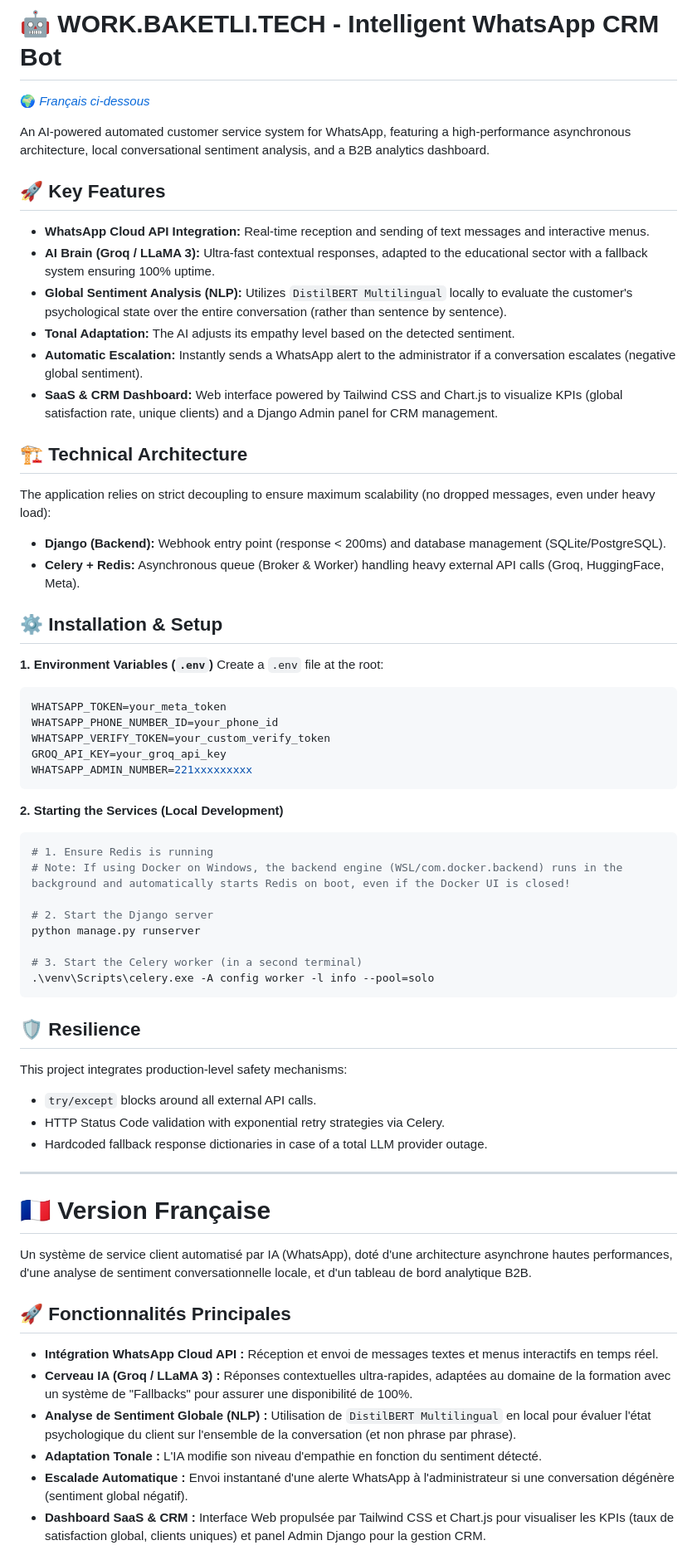
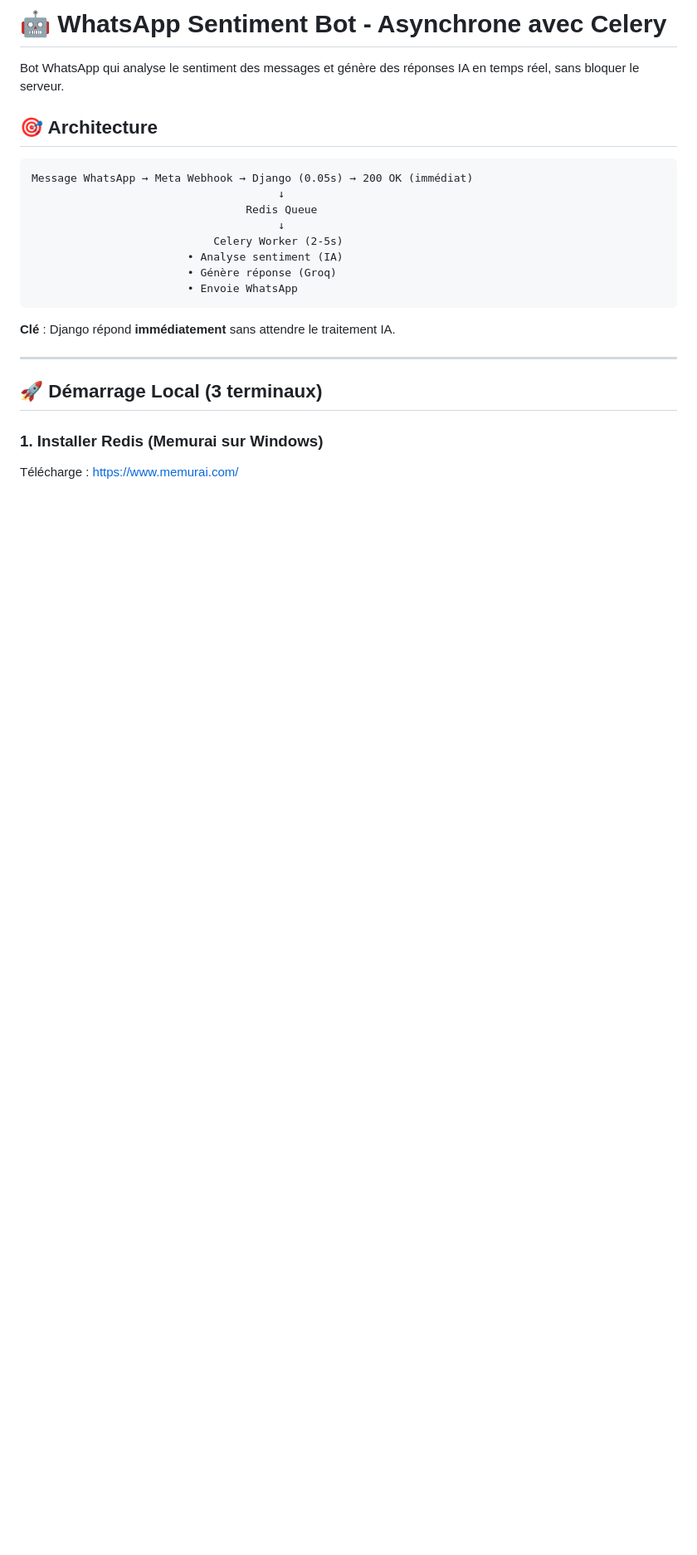
Before and after one commit to Deleya/whatsapp-sentiment, a Markdown page: README.md, the part around one of its changes. Shown at 83% size. Drawn GitHub-style; blank space fills up the shorter version.

````diff
--- a/README.md
+++ b/README.md
@@ -1,63 +1,27 @@
-# 🤖 WORK.BAKETLI.TECH - Intelligent WhatsApp CRM Bot
+# 🤖 WhatsApp Sentiment Bot - Asynchrone avec Celery
 
-🌍 *[Français ci-dessous](#-version-française)*
+Bot WhatsApp qui analyse le sentiment des messages et génère des réponses IA en temps réel, sans bloquer le serveur.
 
-An AI-powered automated customer service system for WhatsApp, featuring a high-performance asynchronous architecture, local conversational sentiment analysis, and a B2B analytics dashboard.
+## 🎯 Architecture
 
-## 🚀 Key Features
-- **WhatsApp Cloud API Integration:** Real-time reception and sending of text messages and interactive menus.
-- **AI Brain (Groq / LLaMA 3):** Ultra-fast contextual responses, adapted to the educational sector with a fallback system ensuring 100% uptime.
-- **Global Sentiment Analysis (NLP):** Utilizes `DistilBERT Multilingual` locally to evaluate the customer's psychological state over the entire conversation (rather than sentence by sentence).
-- **Tonal Adaptation:** The AI adjusts its empathy level based on the detected sentiment.
-- **Automatic Escalation:** Instantly sends a WhatsApp alert to the administrator if a conversation escalates (negative global sentiment).
-- **SaaS & CRM Dashboard:** Web interface powered by Tailwind CSS and Chart.js to visualize KPIs (global satisfaction rate, unique clients) and a Django Admin panel for CRM management.
-
-## 🏗️ Technical Architecture
-The application relies on strict decoupling to ensure maximum scalability (no dropped messages, even under heavy load):
-- **Django (Backend):** Webhook entry point (response < 200ms) and database management (SQLite/PostgreSQL).
-- **Celery + Redis:** Asynchronous queue (Broker & Worker) handling heavy external API calls (Groq, HuggingFace, Meta).
-
-## ⚙️ Installation & Setup
-
-**1. Environment Variables (`.env`)**
-Create a `.env` file at the root:
-```env
-WHATSAPP_TOKEN=your_meta_token
-WHATSAPP_PHONE_NUMBER_ID=your_phone_id
-WHATSAPP_VERIFY_TOKEN=your_custom_verify_token
-GROQ_API_KEY=your_groq_api_key
-WHATSAPP_ADMIN_NUMBER=221xxxxxxxxx
+```
+Message WhatsApp → Meta Webhook → Django (0.05s) → 200 OK (immédiat)
+                                      ↓
+                                 Redis Queue
+                                      ↓
+                            Celery Worker (2-5s)
+                        • Analyse sentiment (IA)
+                        • Génère réponse (Groq)
+                        • Envoie WhatsApp
 ```
 
-**2. Starting the Services (Local Development)**
-```bash
-# 1. Ensure Redis is running
-# Note: If using Docker on Windows, the backend engine (WSL/com.docker.backend) runs in the background and automatically starts Redis on boot, even if the Docker UI is closed!
-
-# 2. Start the Django server
-python manage.py runserver
-
-# 3. Start the Celery worker (in a second terminal)
-.\venv\Scripts\celery.exe -A config worker -l info --pool=solo
-```
-
-## 🛡️ Resilience
-This project integrates production-level safety mechanisms:
-- `try/except` blocks around all external API calls.
-- HTTP Status Code validation with exponential retry strategies via Celery.
-- Hardcoded fallback response dictionaries in case of a total LLM provider outage.
+**Clé** : Django répond **immédiatement** sans attendre le traitement IA.
 
 ---
 
-# 🇫🇷 Version Française
+## 🚀 Démarrage Local (3 terminaux)
 
-Un système de service client automatisé par IA (WhatsApp), doté d'une architecture asynchrone hautes performances, d'une analyse de sentiment conversationnelle locale, et d'un tableau de bord analytique B2B.
+### 1. Installer Redis (Memurai sur Windows)
 
-## 🚀 Fonctionnalités Principales
-- **Intégration WhatsApp Cloud API :** Réception et envoi de messages textes et menus interactifs en temps réel.
-- **Cerveau IA (Groq / LLaMA 3) :** Réponses contextuelles ultra-rapides, adaptées au domaine de la formation avec un système de "Fallbacks" pour assurer une disponibilité de 100%.
-- **Analyse de Sentiment Globale (NLP) :** Utilisation de `DistilBERT Multilingual` en local pour évaluer l'état psychologique du client sur l'ensemble de la conversation (et non phrase par phrase).
-- **Adaptation Tonale :** L'IA modifie son niveau d'empathie en fonction du sentiment détecté.
-- **Escalade Automatique :** Envoi instantané d'une alerte WhatsApp à l'administrateur si une conversation dégénère (sentiment global négatif).
-- **Dashboard SaaS & CRM :** Interface Web propulsée par Tailwind CSS et Chart.js pour visualiser les KPIs (taux de satisfaction global, clients uniques) et panel Admin Django pour la gestion CRM.
+Télécharge : https://www.memurai.com/
 
````
Also changed, not shown: other parts of README.md (+133 -27 lines).
